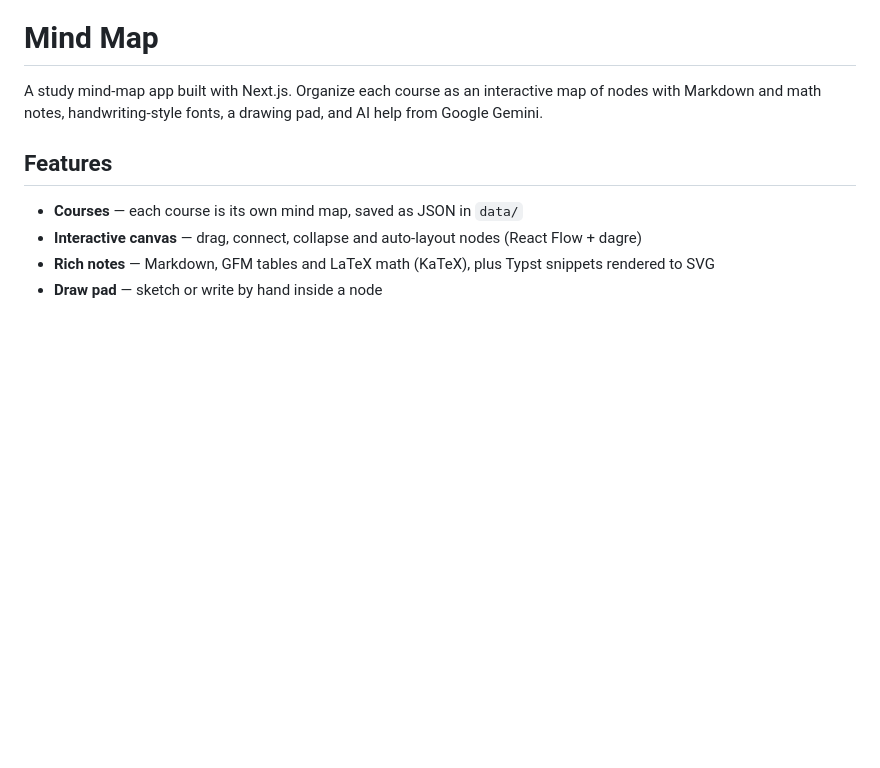
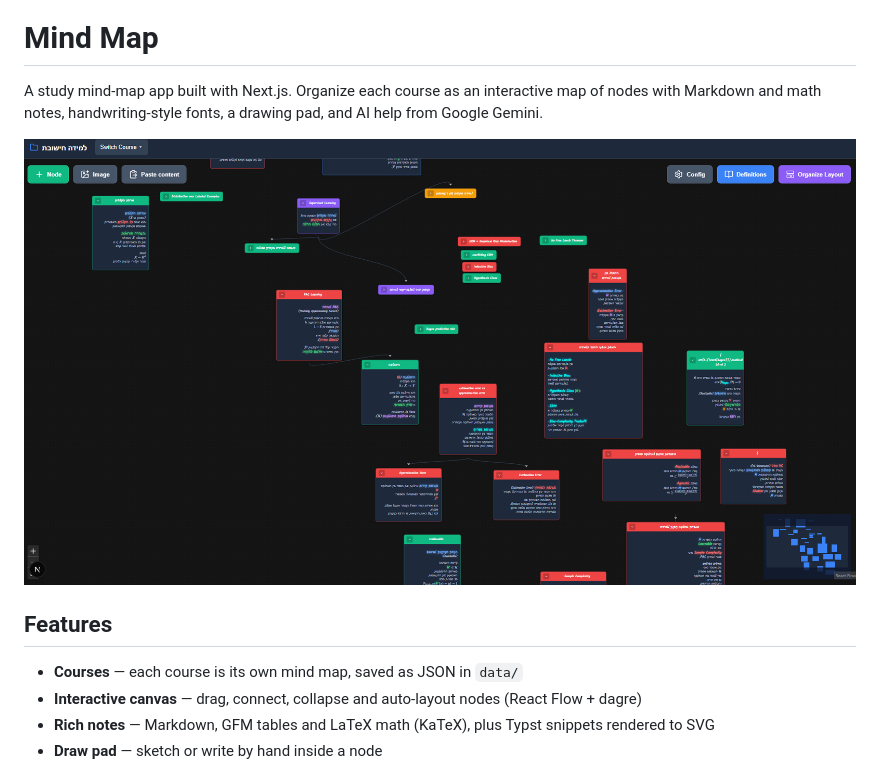
Before and after one commit to GalSasson6/mindmap_V2, a Markdown page: README.md, the part around the change. Drawn GitHub-style; pictures changed too: docs/screenshot.png (added); blank space fills up the shorter version.

Commit message:
Add screenshot to README
Co-Authored-By: Claude Opus 5.5 <noreply@anthropic.com>

```diff
--- a/README.md
+++ b/README.md
@@ -1,6 +1,8 @@
 # Mind Map
 
 A study mind-map app built with Next.js. Organize each course as an interactive map of nodes with Markdown and math notes, handwriting-style fonts, a drawing pad, and AI help from Google Gemini.
+
+![Mind Map screenshot](docs/screenshot.png)
 
 ## Features
 
```
